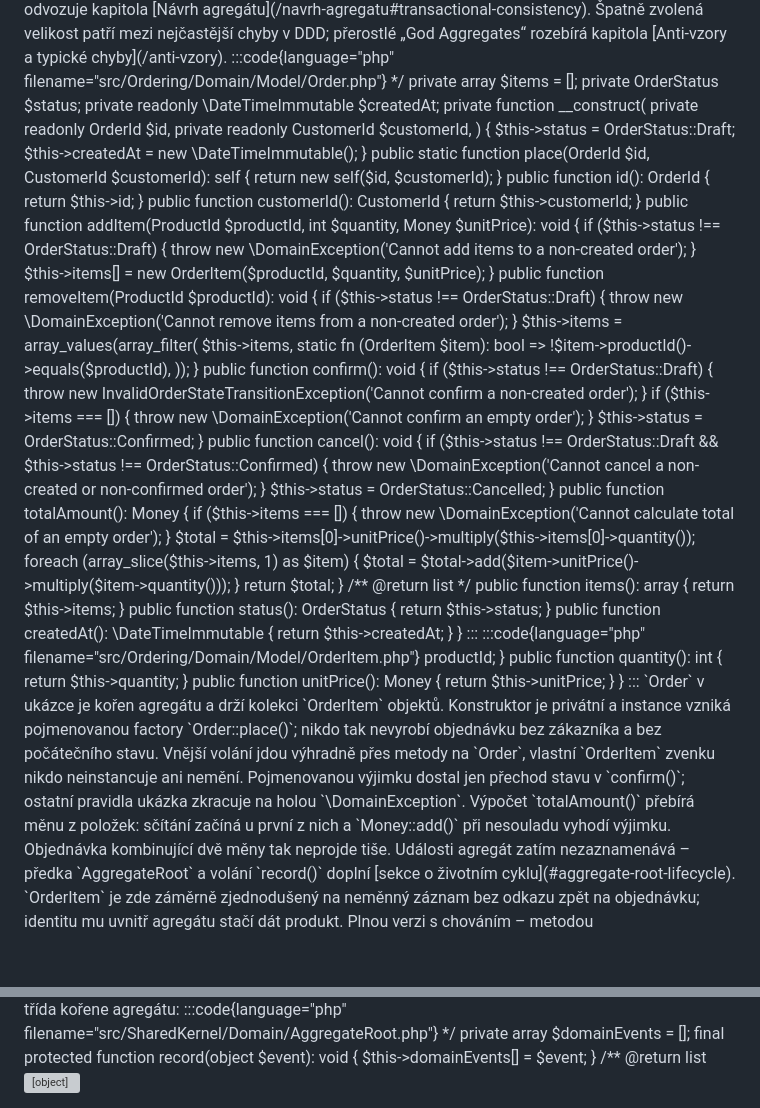
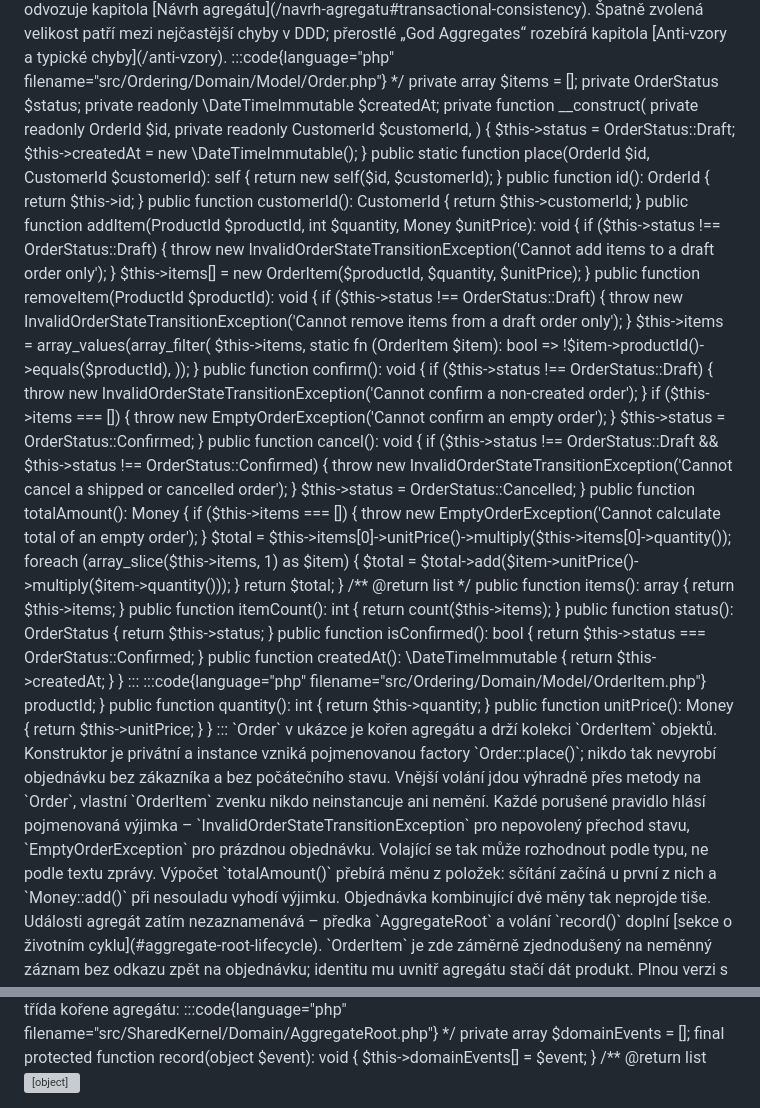
Before and after one commit to MichalKatuscak/ddd-v-symfony, a Markdown page: content/chapters/basic_concepts.md, 2 parts joined by grey strips. Rendered like a GitHub page; blank space fills up the shorter version; grey boxes are pictures that could not be loaded.

```diff
--- a/content/chapters/basic_concepts.md
+++ b/content/chapters/basic_concepts.md
@@ -378,6 +378,7 @@ declare(strict_types=1);
 
 namespace App\Ordering\Domain\Model;
 
+use App\Ordering\Domain\Exception\EmptyOrderException;
 use App\Ordering\Domain\Exception\InvalidOrderStateTransitionException;
 use App\Ordering\Domain\ValueObject\CustomerId;
 use App\SharedKernel\Domain\Money;
@@ -418,7 +419,7 @@ class Order
     public function addItem(ProductId $productId, int $quantity, Money $unitPrice): void
     {
         if ($this->status !== OrderStatus::Draft) {
-            throw new \DomainException('Cannot add items to a non-created order');
+            throw new InvalidOrderStateTransitionException('Cannot add items to a draft order only');
         }
 
         $this->items[] = new OrderItem($productId, $quantity, $unitPrice);
@@ -427,7 +428,7 @@ class Order
     public function removeItem(ProductId $productId): void
     {
         if ($this->status !== OrderStatus::Draft) {
-            throw new \DomainException('Cannot remove items from a non-created order');
+            throw new InvalidOrderStateTransitionException('Cannot remove items from a draft order only');
         }
 
         $this->items = array_values(array_filter(
@@ -443,7 +444,7 @@ class Order
         }
 
         if ($this->items === []) {
-            throw new \DomainException('Cannot confirm an empty order');
+            throw new EmptyOrderException('Cannot confirm an empty order');
         }
 
         $this->status = OrderStatus::Confirmed;
@@ -452,7 +453,7 @@ class Order
     public function cancel(): void
     {
         if ($this->status !== OrderStatus::Draft && $this->status !== OrderStatus::Confirmed) {
-            throw new \DomainException('Cannot cancel a non-created or non-confirmed order');
+            throw new InvalidOrderStateTransitionException('Cannot cancel a shipped or cancelled order');
         }
 
         $this->status = OrderStatus::Cancelled;
@@ -461,7 +462,7 @@ class Order
     public function totalAmount(): Money
     {
         if ($this->items === []) {
-            throw new \DomainException('Cannot calculate total of an empty order');
+            throw new EmptyOrderException('Cannot calculate total of an empty order');
         }
 
         $total = $this->items[0]->unitPrice()->multiply($this->items[0]->quantity());
@@ -479,9 +480,19 @@ class Order
         return $this->items;
     }
 
+    public function itemCount(): int
+    {
+        return count($this->items);
+    }
+
     public function status(): OrderStatus
     {
         return $this->status;
+    }
+
+    public function isConfirmed(): bool
+    {
+        return $this->status === OrderStatus::Confirmed;
     }
 
     public function createdAt(): \DateTimeImmutable
@@ -523,8 +534,9 @@ class OrderItem
 privátní a instance vzniká pojmenovanou factory `Order::place()`; nikdo tak nevyrobí
 objednávku bez zákazníka a bez počátečního stavu. Vnější volání jdou výhradně přes
 metody na `Order`, vlastní `OrderItem` zvenku nikdo neinstancuje ani nemění.
-Pojmenovanou výjimku dostal jen přechod stavu v `confirm()`; ostatní pravidla ukázka
-zkracuje na holou `\DomainException`. Výpočet `totalAmount()` přebírá měnu z položek:
+Každé porušené pravidlo hlásí pojmenovaná výjimka – `InvalidOrderStateTransitionException`
+pro nepovolený přechod stavu, `EmptyOrderException` pro prázdnou objednávku. Volající se
+tak může rozhodnout podle typu, ne podle textu zprávy. Výpočet `totalAmount()` přebírá měnu z položek:
 sčítání začíná u první z nich a `Money::add()` při nesouladu vyhodí výjimku.
 Objednávka kombinující dvě měny tak neprojde tiše. Události agregát zatím
 nezaznamenává – předka `AggregateRoot` a volání `record()` doplní
@@ -793,7 +805,7 @@ abstract class AggregateRoot
 :::
 
 Agregát `Order` ze [sekce o agregátech](#aggregates) z této třídy dědí. Výřez ukazuje
-jeho `place()` a `confirm()` doplněné o volání `record()`:
+jeho `place()`, `addItem()` a `confirm()` doplněné o volání `record()`:
 
 :::code{language="php" filename="src/Ordering/Domain/Model/Order.php (výřez)"}
 class Order extends AggregateRoot
@@ -808,6 +820,13 @@ class Order extends AggregateRoot
         return $order;
     }
 
+    public function addItem(ProductId $productId, int $quantity, Money $unitPrice): void
+    {
+        // ... kontrola stavu ze sekce 06.05 ...
+        $this->items[] = new OrderItem($productId, $quantity, $unitPrice);
+        $this->record(new OrderItemAdded($this->id, $productId, $quantity));
+    }
+
     public function confirm(): void
     {
         if ($this->status !== OrderStatus::Draft) {
@@ -815,7 +834,7 @@ class Order extends AggregateRoot
         }
 
         if ($this->items === []) {
-            throw new \DomainException('Cannot confirm an empty order');
+            throw new EmptyOrderException('Cannot confirm an empty order');
         }
 
         $this->status = OrderStatus::Confirmed;
```
Also changed, not shown: content/chapters/testing_ddd.md (+21 -5 lines).
